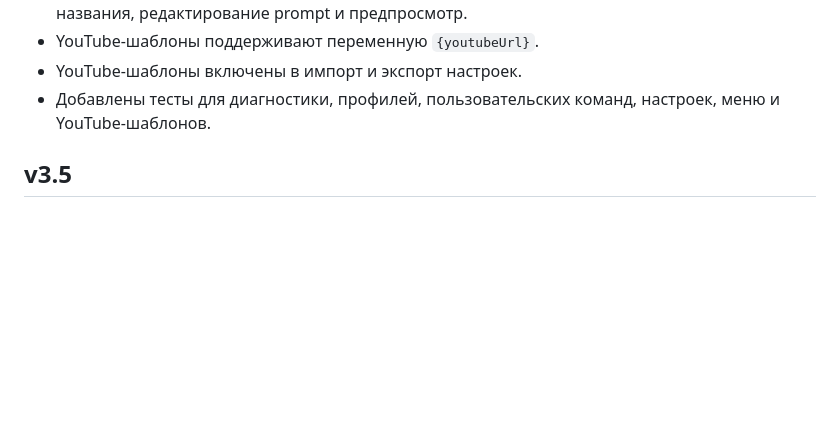
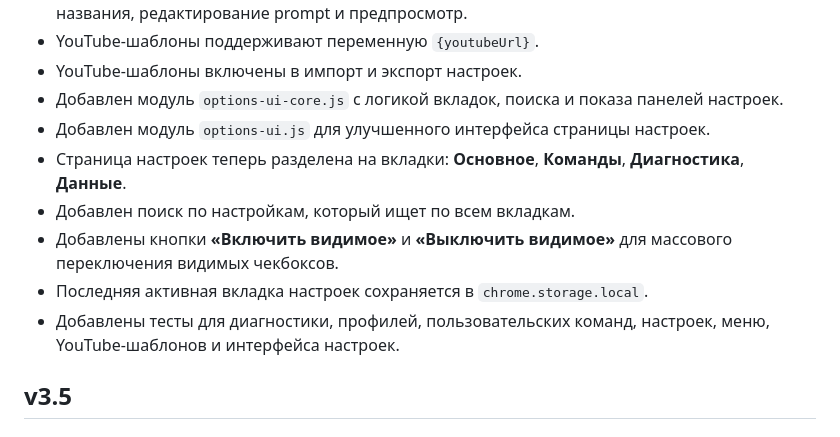
Before and after one commit to perejaslav/send-to-ai-extension, a Markdown page: CHANGELOG.md, the part around the change. GitHub-like rendering; blank space fills up the shorter version.

Commit message:
Document options UI milestone

```diff
--- a/CHANGELOG.md
+++ b/CHANGELOG.md
@@ -44,7 +44,13 @@
 - Для YouTube-шаблонов добавлены включение/отключение, выбор сервиса, редактирование названия, редактирование prompt и предпросмотр.
 - YouTube-шаблоны поддерживают переменную `{youtubeUrl}`.
 - YouTube-шаблоны включены в импорт и экспорт настроек.
-- Добавлены тесты для диагностики, профилей, пользовательских команд, настроек, меню и YouTube-шаблонов.
+- Добавлен модуль `options-ui-core.js` с логикой вкладок, поиска и показа панелей настроек.
+- Добавлен модуль `options-ui.js` для улучшенного интерфейса страницы настроек.
+- Страница настроек теперь разделена на вкладки: **Основное**, **Команды**, **Диагностика**, **Данные**.
+- Добавлен поиск по настройкам, который ищет по всем вкладкам.
+- Добавлены кнопки **«Включить видимое»** и **«Выключить видимое»** для массового переключения видимых чекбоксов.
+- Последняя активная вкладка настроек сохраняется в `chrome.storage.local`.
+- Добавлены тесты для диагностики, профилей, пользовательских команд, настроек, меню, YouTube-шаблонов и интерфейса настроек.
 
 ## v3.5
 
```
